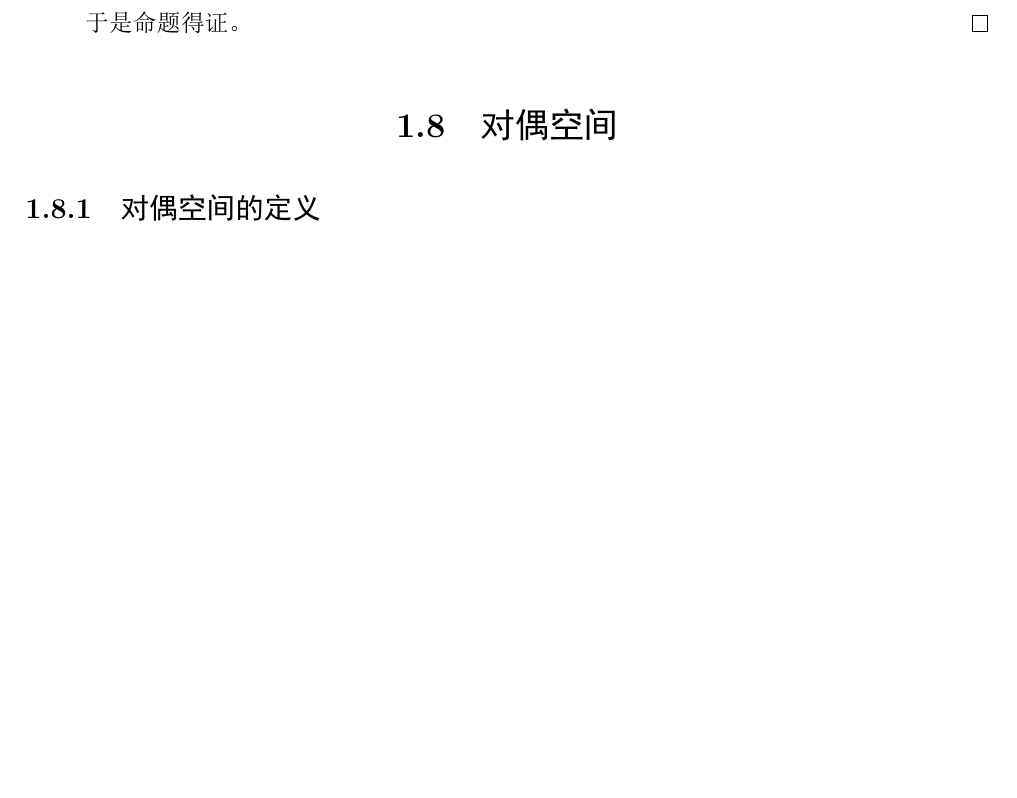
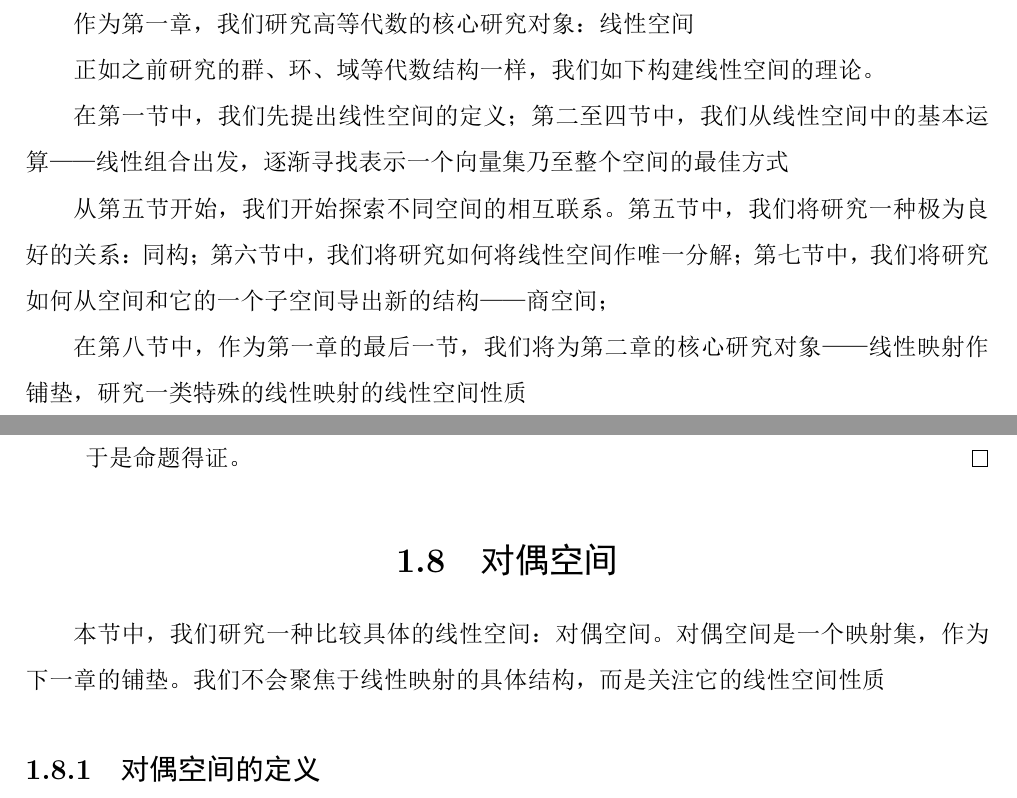
Before and after one commit to Fe2345/linear-algebra-note, a LaTeX book (chap1/chap.tex): part of page 32 of 33 before the commit and two parts of pages 1 and 33 of 34 after it, the two joined at a grey line, cut at the place of the change, the shorter picture padded with empty space. The pictures show the PDF file chap1/chap.pdf that the author committed with the source.

Commit message:
introduction for ch2

```diff
--- a/chap1/chap.tex
+++ b/chap1/chap.tex
@@ -9,6 +9,15 @@
 \fi
 %标题
 \chapter{线性空间}
+	作为第一章，我们研究高等代数的核心研究对象：线性空间
+
+	正如之前研究的群、环、域等代数结构一样，我们如下构建线性空间的理论。
+
+	在第一节中，我们先提出线性空间的定义；第二至四节中，我们从线性空间中的基本运算——线性组合出发，逐渐寻找表示一个向量集乃至整个空间的最佳方式
+
+	从第五节开始，我们开始探索不同空间的相互联系。第五节中，我们将研究一种极为良好的关系：同构；第六节中，我们将研究如何将线性空间作唯一分解；第七节中，我们将研究如何从空间和它的一个子空间导出新的结构——商空间；
+
+	在第八节中，作为第一章的最后一节，我们将为第二章的核心研究对象——线性映射作铺垫，研究一类特殊的线性映射的线性空间性质
 	\section{线性空间的定义}
 		\subsection{线性空间的定义}
 			\begin{defn}{线性空间}{}
@@ -1377,6 +1386,7 @@
 					\end{proof}
 			\end{para}
 	\section{对偶空间}
+		本节中，我们研究一种比较具体的线性空间：对偶空间。对偶空间是一个映射集，作为下一章的铺垫。我们不会聚焦于线性映射的具体结构，而是关注它的线性空间性质
 		\subsection{对偶空间的定义}
 			\begin{defn}{对偶空间}{}
 				设$V$是一个$F$上的线性空间，我们定义：
@@ -1435,6 +1445,9 @@ b
 				如果$\dim V = n < \aleph_0$，那么$\dim V^* = n$
 			\end{corollary}
 		\subsection{双重对偶空间}
+			\begin{defn}{双重对偶空间}{}
+
+			\end{defn}
 \ifx\allfiles\undefined
 \end{document}
 \fi
```
Also changed, not shown: chap1/chap.pdf, 6 other files.
